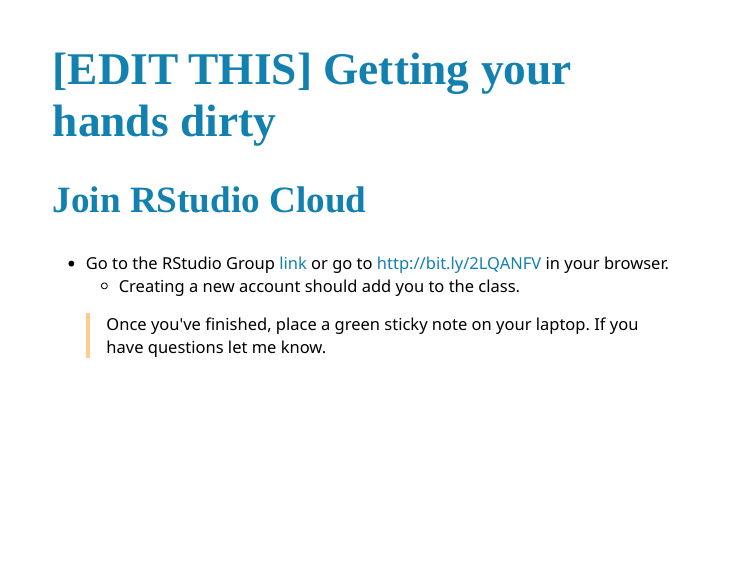
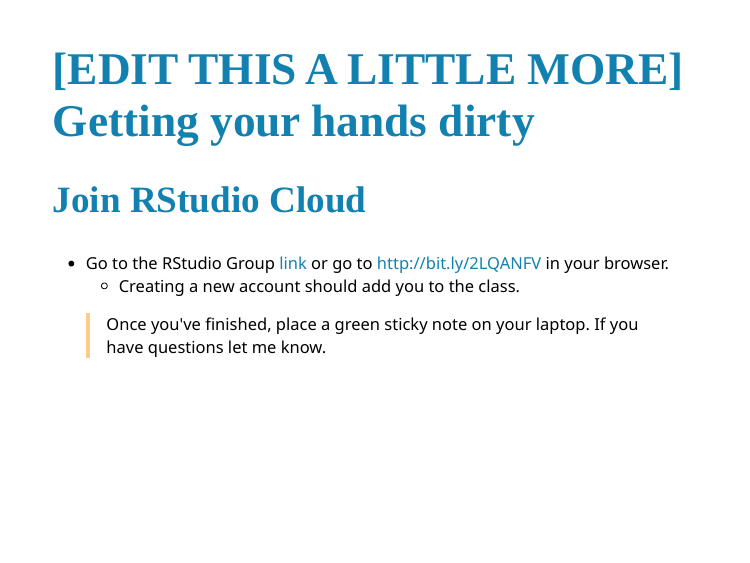
Before and after one commit to enordmoe/M295W21, an R Markdown document (Intro_to_Math295.Rmd): page 10 of 12. The pictures show the slides in the output file Intro_to_Math295.html that the author committed with the source; the slides are laid out offline by our stand-in for remark.js, each with all of its steps uncovered, in fonts that may differ from those the slides ask for, and without slide numbers, shadows or browser add-ons.

Commit message:
Make a small edit on Macbook Pro

```diff
--- a/Intro_to_Math295.Rmd
+++ b/Intro_to_Math295.Rmd
@@ -154,7 +154,7 @@
 ---
 
 
-# [EDIT THIS] Getting your hands dirty
+# [EDIT THIS A LITTLE MORE] Getting your hands dirty
 
 ## Join  RStudio Cloud
 
```
Also changed, not shown: Intro_to_Math295.html.
